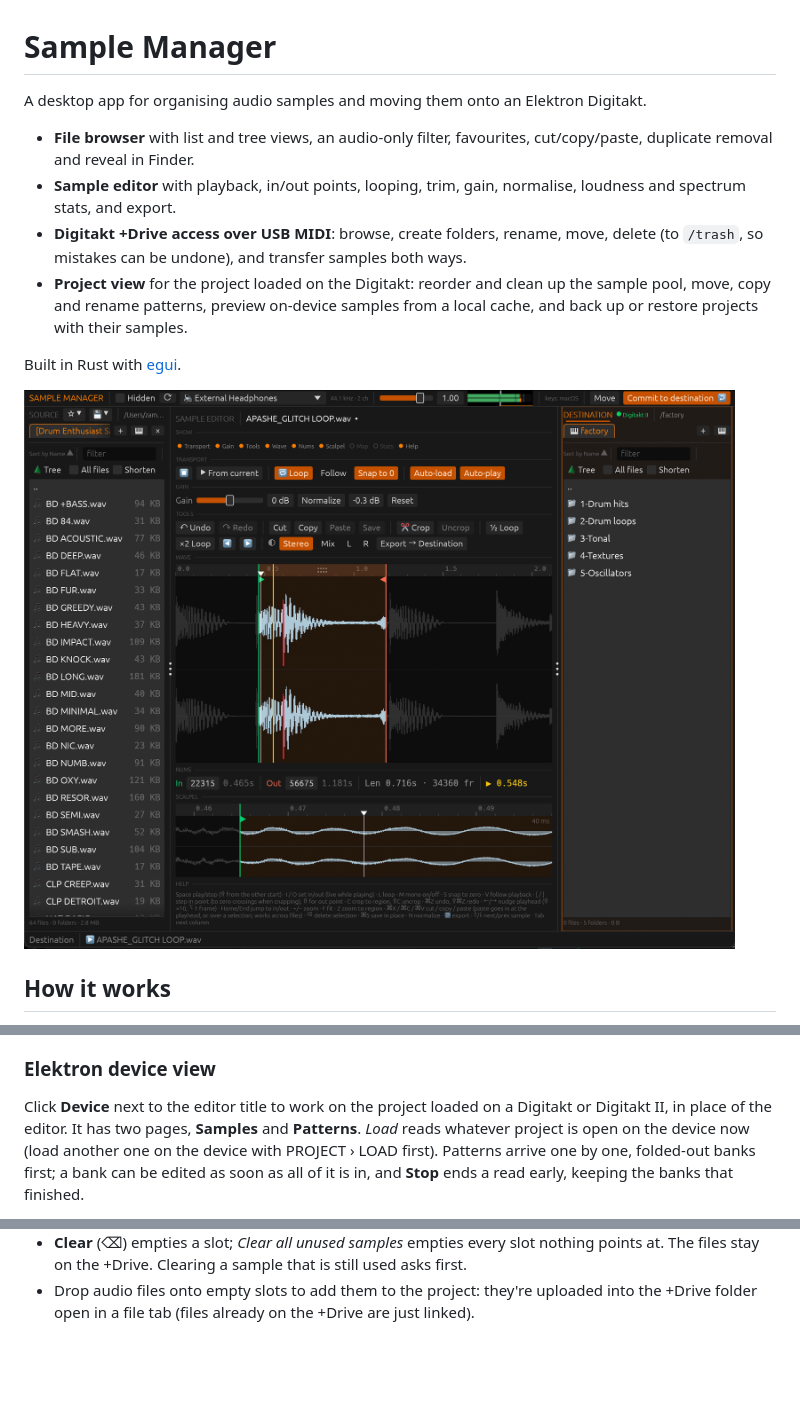
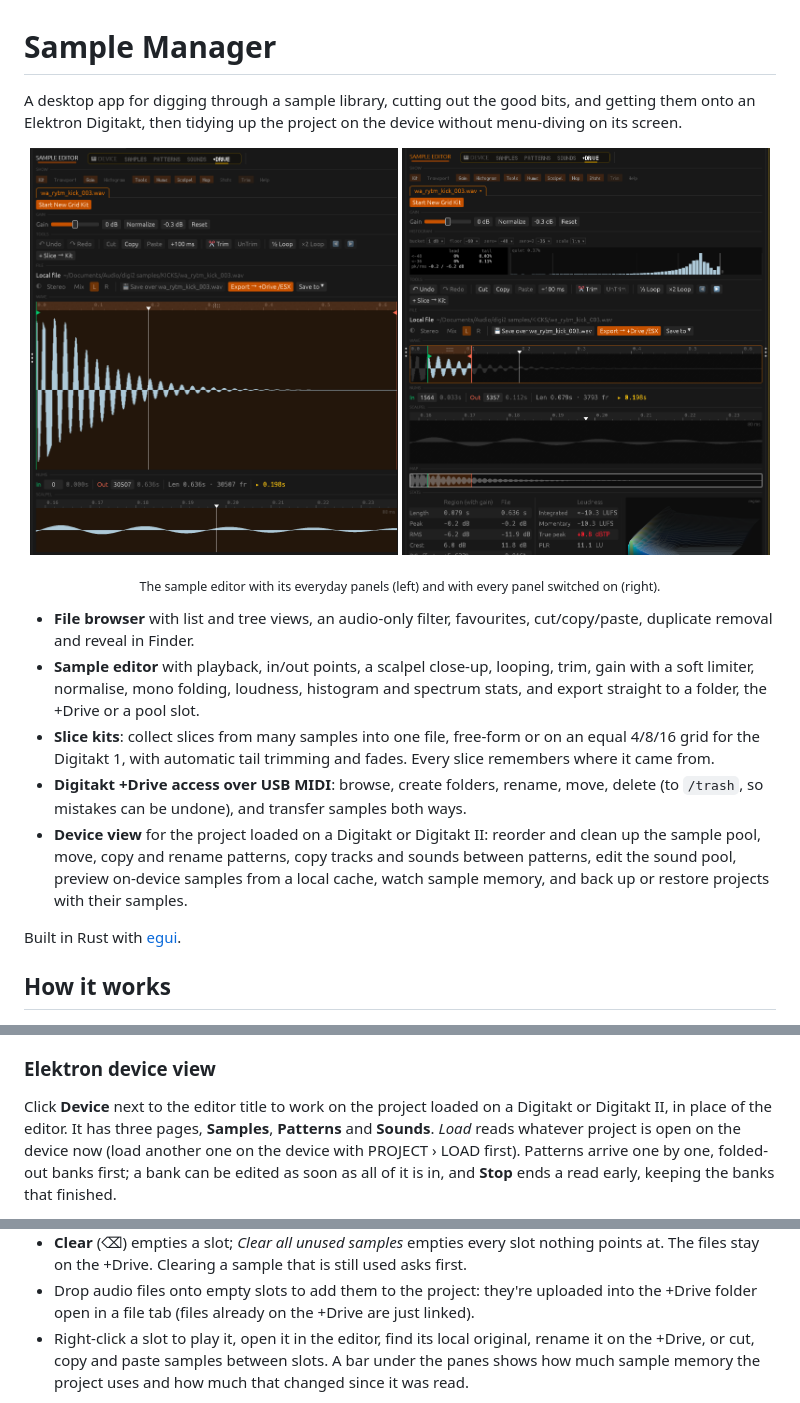
Before and after one commit to zambari/sample-manager-electron, a Markdown page: README.md, 3 parts joined by grey strips. GitHub-like rendering; pictures changed too: docs/editor.png (added), docs/editor_expanded.png (added), docs/screenshot1.png (deleted); blank space fills up the shorter version.

```diff
--- a/README.md
+++ b/README.md
@@ -1,23 +1,34 @@
 # Sample Manager
 
-A desktop app for organising audio samples and moving them onto an
-Elektron Digitakt.
+A desktop app for digging through a sample library, cutting out the good
+bits, and getting them onto an Elektron Digitakt, then tidying up the
+project on the device without menu-diving on its screen.
+
+<p align="center">
+  <img src="docs/editor.png" width="49%" alt="Sample editor with the standard panels: gain, tools, file row, waveform, numbers and scalpel close-up">
+  <img src="docs/editor_expanded.png" width="49%" alt="Sample editor with every panel open: histogram, map, stats, loudness and phase meter">
+</p>
+<p align="center"><sub>The sample editor with its everyday panels (left) and with every panel switched on (right).</sub></p>
 
 - **File browser** with list and tree views, an audio-only filter,
   favourites, cut/copy/paste, duplicate removal and reveal in Finder.
-- **Sample editor** with playback, in/out points, looping, trim, gain,
-  normalise, loudness and spectrum stats, and export.
+- **Sample editor** with playback, in/out points, a scalpel close-up,
+  looping, trim, gain with a soft limiter, normalise, mono folding,
+  loudness, histogram and spectrum stats, and export straight to a folder,
+  the +Drive or a pool slot.
+- **Slice kits**: collect slices from many samples into one file, free-form
+  or on an equal 4/8/16 grid for the Digitakt 1, with automatic tail
+  trimming and fades. Every slice remembers where it came from.
 - **Digitakt +Drive access over USB MIDI**: browse, create folders, rename,
   move, delete (to `/trash`, so mistakes can be undone), and transfer
   samples both ways.
-- **Project view** for the project loaded on the Digitakt: reorder and
-  clean up the sample pool, move, copy and rename patterns, preview
-  on-device samples from a local cache, and back up or restore projects
-  with their samples.
+- **Device view** for the project loaded on a Digitakt or Digitakt II:
+  reorder and clean up the sample pool, move, copy and rename patterns,
+  copy tracks and sounds between patterns, edit the sound pool, preview
+  on-device samples from a local cache, watch sample memory, and back up
+  or restore projects with their samples.
 
 Built in Rust with [egui](https://github.com/emilk/egui).
-
-![Sample Manager: source browser, sample editor and destination browser](docs/screenshot1.png)
 
 ## How it works
 
@@ -157,8 +171,8 @@ its real start on the device.
 ### Elektron device view
 
 Click **Device** next to the editor title to work on the project loaded on
-a Digitakt or Digitakt II, in place of the editor. It has two pages,
-**Samples** and **Patterns**. *Load* reads whatever project is open on the
+a Digitakt or Digitakt II, in place of the editor. It has three pages,
+**Samples**, **Patterns** and **Sounds**. *Load* reads whatever project is open on the
 device now (load another one on the device with PROJECT › LOAD first).
 Patterns arrive one by one, folded-out banks first; a bank can be edited
 as soon as all of it is in, and **Stop** ends a read early, keeping the
@@ -188,4 +202,8 @@ notices when the device is plugged in or out and reconnects on its own.
 - Drop audio files onto empty slots to add them to the project: they're
   uploaded into the +Drive folder open in a file tab (files already on the
   +Drive are just linked).
+- Right-click a slot to play it, open it in the editor, find its local
+  original, rename it on the +Drive, or cut, copy and paste samples
+  between slots. A bar under the panes shows how much sample memory the
+  project uses and how much that changed since it was read.
 
```
Also changed, not shown: other parts of README.md (+18 -1 lines), docs/elek_sample_order.png (deleted), docs/pattern_track_menu.png (added), 1 other file.
